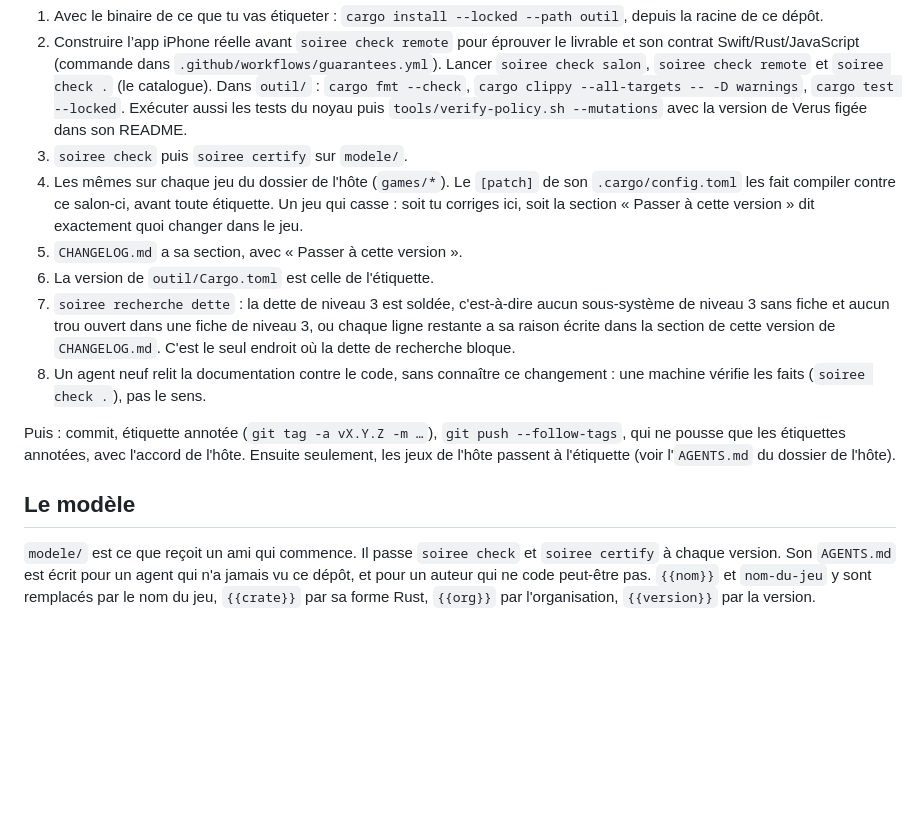
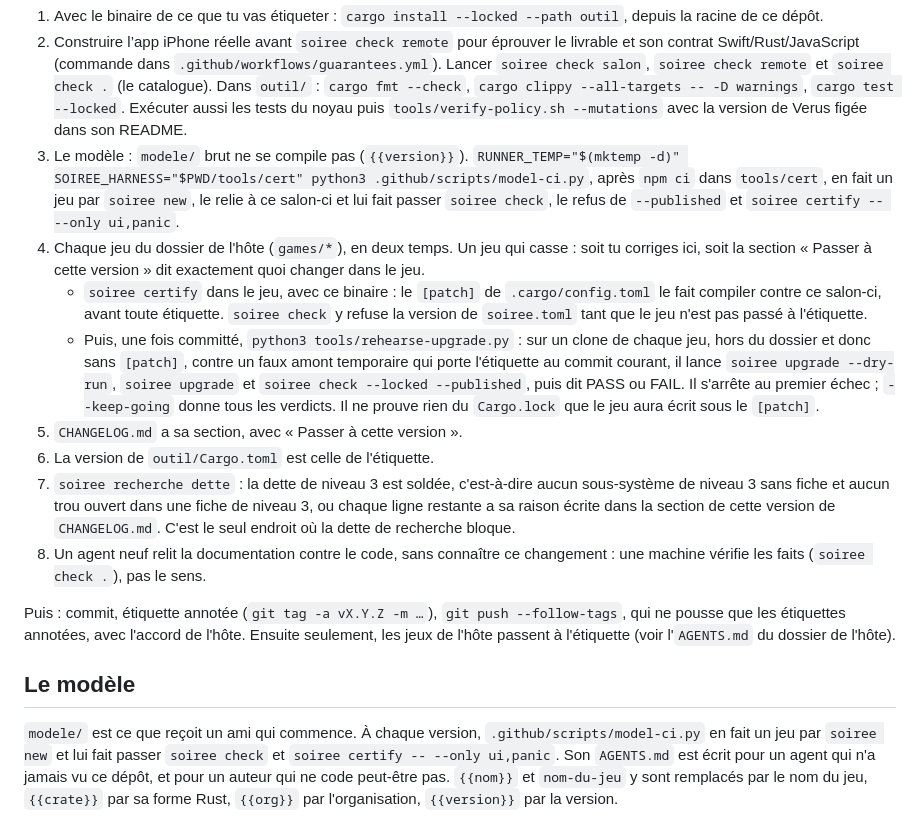
Before and after one commit to build-your-own-game/soiree, a Markdown page: AGENTS.md, the part around the change. Rendered like a GitHub page; blank space fills up the shorter version.

Commit message:
Describe the release checks that can actually run
Co-Authored-By: Claude Opus 5.5 <noreply@anthropic.com>

```diff
--- a/AGENTS.md
+++ b/AGENTS.md
@@ -128,8 +128,10 @@ l’hôte tranche explicitement les limites acceptables pour cette version.
    `cargo clippy --all-targets -- -D warnings`, `cargo test --locked`.
    Exécuter aussi les tests du noyau puis `tools/verify-policy.sh --mutations`
    avec la version de Verus figée dans son README.
-3. `soiree check` puis `soiree certify` sur `modele/`.
-4. Les mêmes sur chaque jeu du dossier de l'hôte (`games/*`). Le `[patch]` de son `.cargo/config.toml` les fait compiler contre ce salon-ci, avant toute étiquette. Un jeu qui casse : soit tu corriges ici, soit la section « Passer à cette version » dit exactement quoi changer dans le jeu.
+3. Le modèle : `modele/` brut ne se compile pas (`{{version}}`). `RUNNER_TEMP="$(mktemp -d)" SOIREE_HARNESS="$PWD/tools/cert" python3 .github/scripts/model-ci.py`, après `npm ci` dans `tools/cert`, en fait un jeu par `soiree new`, le relie à ce salon-ci et lui fait passer `soiree check`, le refus de `--published` et `soiree certify -- --only ui,panic`.
+4. Chaque jeu du dossier de l'hôte (`games/*`), en deux temps. Un jeu qui casse : soit tu corriges ici, soit la section « Passer à cette version » dit exactement quoi changer dans le jeu.
+   - `soiree certify` dans le jeu, avec ce binaire : le `[patch]` de `.cargo/config.toml` le fait compiler contre ce salon-ci, avant toute étiquette. `soiree check` y refuse la version de `soiree.toml` tant que le jeu n'est pas passé à l'étiquette.
+   - Puis, une fois committé, `python3 tools/rehearse-upgrade.py` : sur un clone de chaque jeu, hors du dossier et donc sans `[patch]`, contre un faux amont temporaire qui porte l'étiquette au commit courant, il lance `soiree upgrade --dry-run`, `soiree upgrade` et `soiree check --locked --published`, puis dit PASS ou FAIL. Il s'arrête au premier échec ; `--keep-going` donne tous les verdicts. Il ne prouve rien du `Cargo.lock` que le jeu aura écrit sous le `[patch]`.
 5. `CHANGELOG.md` a sa section, avec « Passer à cette version ».
 6. La version de `outil/Cargo.toml` est celle de l'étiquette.
 7. `soiree recherche dette` : la dette de niveau 3 est soldée, c'est-à-dire aucun sous-système de niveau 3 sans fiche et aucun trou ouvert dans une fiche de niveau 3, ou chaque ligne restante a sa raison écrite dans la section de cette version de `CHANGELOG.md`. C'est le seul endroit où la dette de recherche bloque.
@@ -139,4 +141,4 @@ Puis : commit, étiquette annotée (`git tag -a vX.Y.Z -m …`), `git push --fol
 
 ## Le modèle
 
-`modele/` est ce que reçoit un ami qui commence. Il passe `soiree check` et `soiree certify` à chaque version. Son `AGENTS.md` est écrit pour un agent qui n'a jamais vu ce dépôt, et pour un auteur qui ne code peut-être pas. `{{nom}}` et `nom-du-jeu` y sont remplacés par le nom du jeu, `{{crate}}` par sa forme Rust, `{{org}}` par l'organisation, `{{version}}` par la version.
+`modele/` est ce que reçoit un ami qui commence. À chaque version, `.github/scripts/model-ci.py` en fait un jeu par `soiree new` et lui fait passer `soiree check` et `soiree certify -- --only ui,panic`. Son `AGENTS.md` est écrit pour un agent qui n'a jamais vu ce dépôt, et pour un auteur qui ne code peut-être pas. `{{nom}}` et `nom-du-jeu` y sont remplacés par le nom du jeu, `{{crate}}` par sa forme Rust, `{{org}}` par l'organisation, `{{version}}` par la version.
```
Also changed, not shown: outil/dossier/AGENTS.md (+1 -1 lines).
